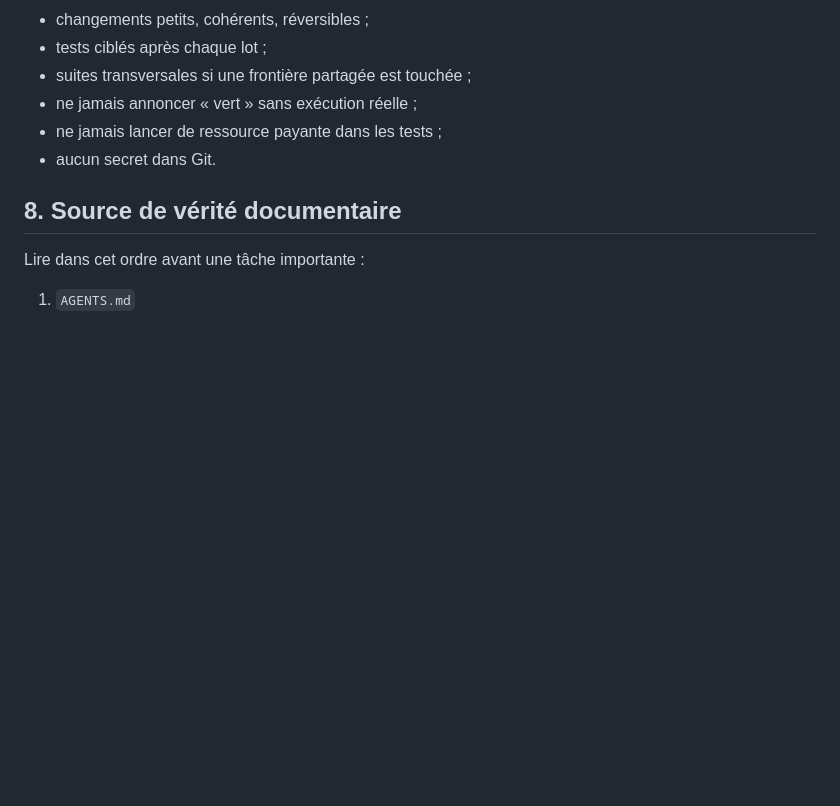
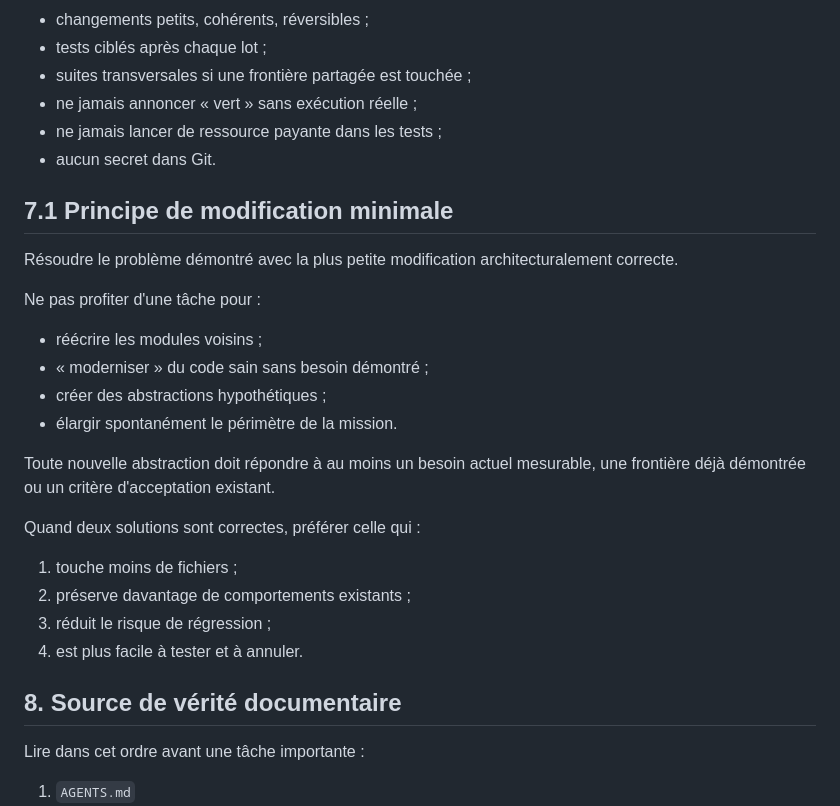
Before and after one commit to saillardsimon71-del/Octopus, a Markdown page: AGENTS.md, the part around the change. Drawn GitHub-style; blank space fills up the shorter version.

Commit message:
docs: enforce minimal-change principle for agents

```diff
--- a/AGENTS.md
+++ b/AGENTS.md
@@ -280,6 +280,26 @@ Voir `docs/benchmarks/GPU_COST_BENCHMARK_PLAN.md`.
 - ne jamais lancer de ressource payante dans les tests ;
 - aucun secret dans Git.
 
+## 7.1 Principe de modification minimale
+
+Résoudre le problème démontré avec la plus petite modification architecturalement correcte.
+
+Ne pas profiter d'une tâche pour :
+
+- réécrire les modules voisins ;
+- « moderniser » du code sain sans besoin démontré ;
+- créer des abstractions hypothétiques ;
+- élargir spontanément le périmètre de la mission.
+
+Toute nouvelle abstraction doit répondre à au moins un besoin actuel mesurable, une frontière déjà démontrée ou un critère d'acceptation existant.
+
+Quand deux solutions sont correctes, préférer celle qui :
+
+1. touche moins de fichiers ;
+2. préserve davantage de comportements existants ;
+3. réduit le risque de régression ;
+4. est plus facile à tester et à annuler.
+
 ## 8. Source de vérité documentaire
 
 Lire dans cet ordre avant une tâche importante :
```
